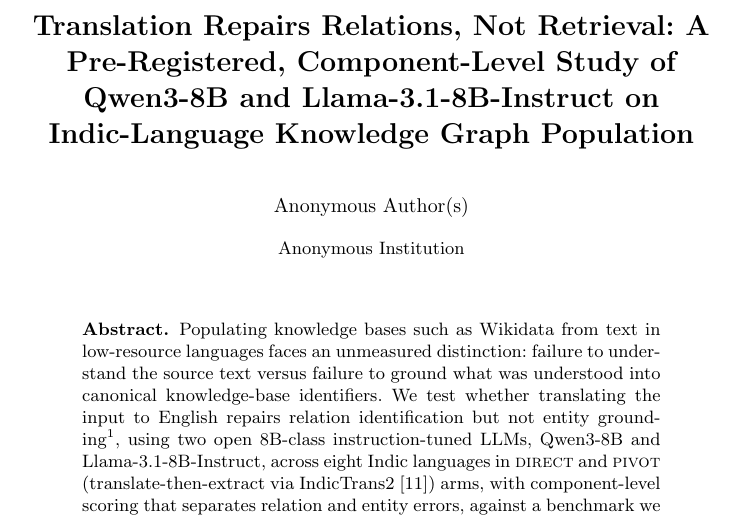
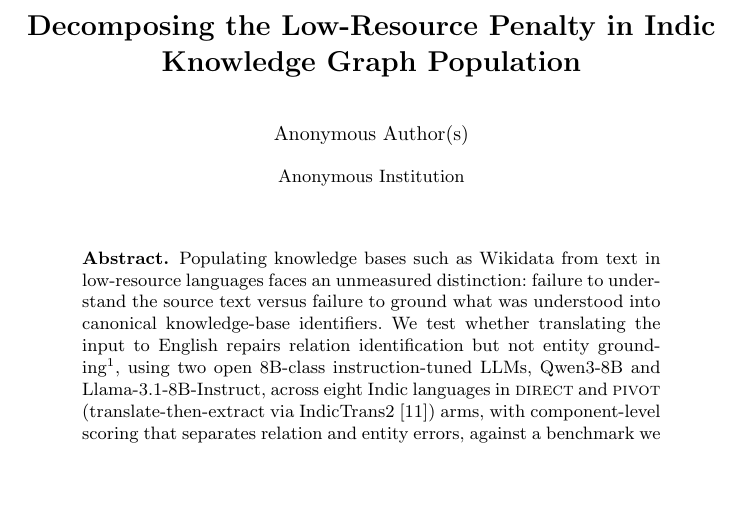
Before and after one commit to Andrew-Kevin-007/translation-repairs-relations, a LaTeX thesis (paper/main.tex): part of page 1 of 16, cut at the place of the change, the shorter picture padded with empty space. Compiled offline with pdfLaTeX.

Commit message:
paper: set the final title in the LaTeX source
Co-Authored-By: Claude Sonnet 5.5 <noreply@anthropic.com>

```diff
--- a/paper/main.tex
+++ b/paper/main.tex
@@ -68,9 +68,8 @@
 % 5. Does Translation Help Indic Knowledge Graph Population? A
 %    Pre-Registered Component-Level Comparison of Qwen3-8B and
 %    Llama-3.1-8B-Instruct
-\title{Translation Repairs Relations, Not Retrieval: A Pre-Registered,
-Component-Level Study of Qwen3-8B and Llama-3.1-8B-Instruct on
-Indic-Language Knowledge Graph Population}
+% Final title (camera-ready, Oct 2026). The candidate list above is the July review round.
+\title{Decomposing the Low-Resource Penalty in Indic Knowledge Graph Population}
 \author{Anonymous Author(s)}
 \institute{Anonymous Institution}
 
```
